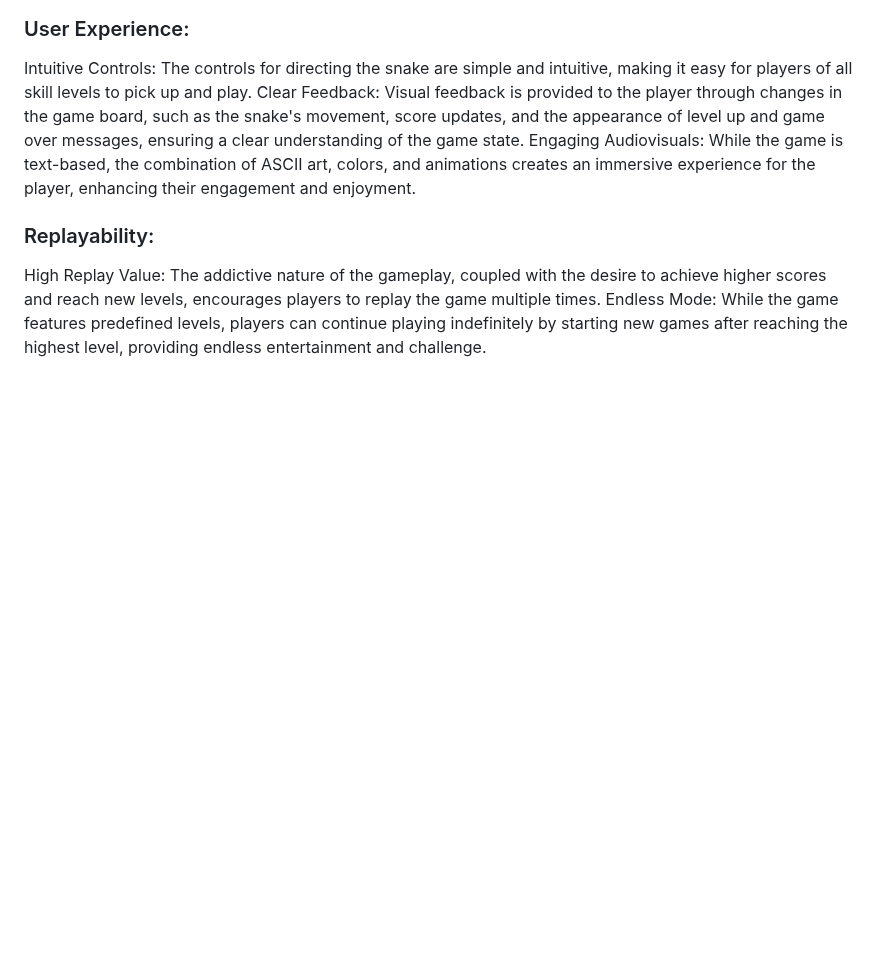
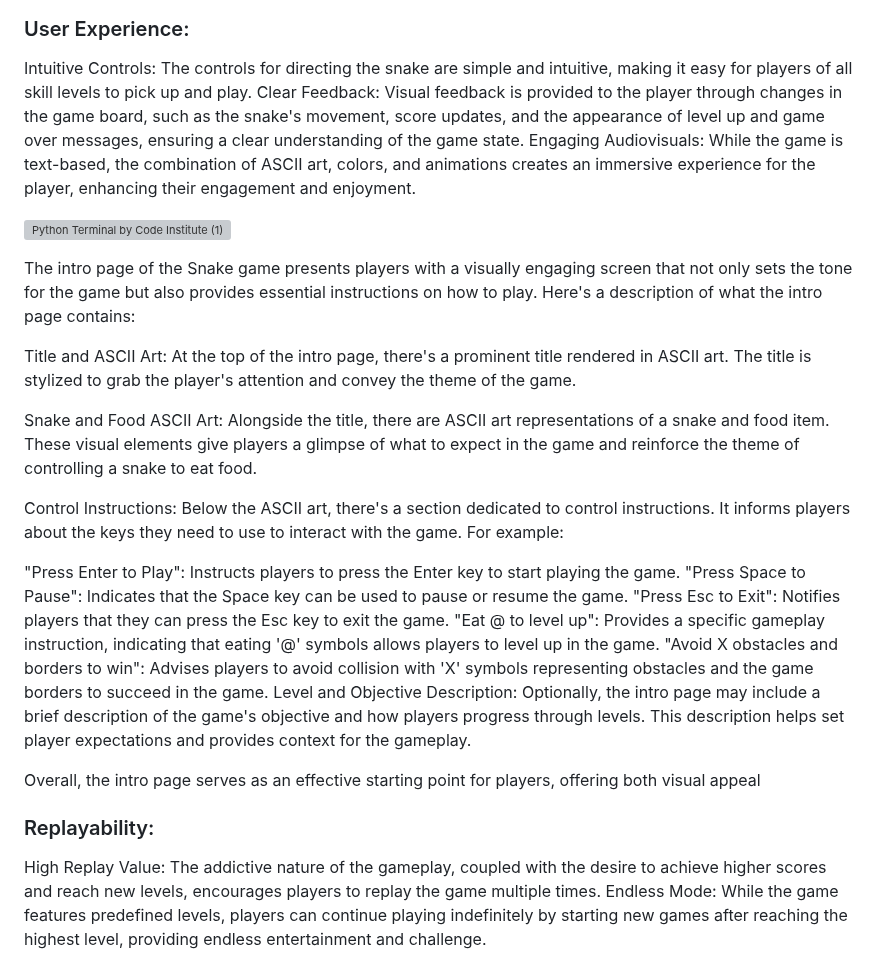
Before and after one commit to naomi-mali/snake_game, a Markdown page: README.md, the part around the change. GitHub-like rendering; blank space fills up the shorter version; grey boxes are pictures that could not be loaded.

Commit message:
Add README.md content

```diff
--- a/README.md
+++ b/README.md
@@ -90,6 +90,25 @@ Randomization: Food and obstacles are randomly positioned on the game board at t
 Intuitive Controls: The controls for directing the snake are simple and intuitive, making it easy for players of all skill levels to pick up and play.
 Clear Feedback: Visual feedback is provided to the player through changes in the game board, such as the snake's movement, score updates, and the appearance of level up and game over messages, ensuring a clear understanding of the game state.
 Engaging Audiovisuals: While the game is text-based, the combination of ASCII art, colors, and animations creates an immersive experience for the player, enhancing their engagement and enjoyment.
+
+![Python Terminal by Code Institute (1)](https://github.com/naomi-mali/test/assets/148251951/26c2e092-d703-4f1a-8a63-079c1159a26e)
+
+The intro page of the Snake game presents players with a visually engaging screen that not only sets the tone for the game but also provides essential instructions on how to play. Here's a description of what the intro page contains:
+
+Title and ASCII Art: At the top of the intro page, there's a prominent title rendered in ASCII art. The title is stylized to grab the player's attention and convey the theme of the game.
+
+Snake and Food ASCII Art: Alongside the title, there are ASCII art representations of a snake and food item. These visual elements give players a glimpse of what to expect in the game and reinforce the theme of controlling a snake to eat food.
+
+Control Instructions: Below the ASCII art, there's a section dedicated to control instructions. It informs players about the keys they need to use to interact with the game. For example:
+
+"Press Enter to Play": Instructs players to press the Enter key to start playing the game.
+"Press Space to Pause": Indicates that the Space key can be used to pause or resume the game.
+"Press Esc to Exit": Notifies players that they can press the Esc key to exit the game.
+"Eat @ to level up": Provides a specific gameplay instruction, indicating that eating '@' symbols allows players to level up in the game.
+"Avoid X obstacles and borders to win": Advises players to avoid collision with 'X' symbols representing obstacles and the game borders to succeed in the game.
+Level and Objective Description: Optionally, the intro page may include a brief description of the game's objective and how players progress through levels. This description helps set player expectations and provides context for the gameplay.
+
+Overall, the intro page serves as an effective starting point for players, offering both visual appeal
 
 ### Replayability:
 High Replay Value: The addictive nature of the gameplay, coupled with the desire to achieve higher scores and reach new levels, encourages players to replay the game multiple times.
```
